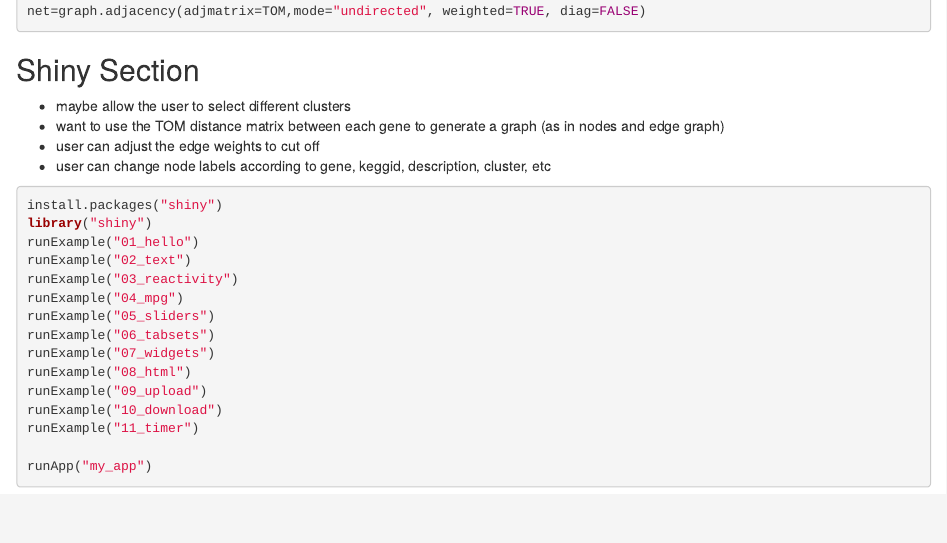
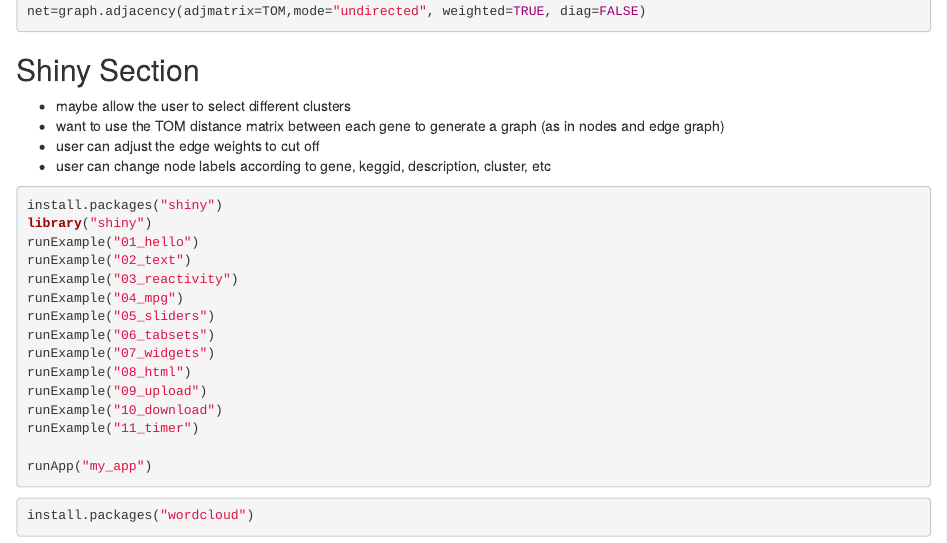
Before and after one commit to j23414/final_project_jenchang, an R Markdown document (stepbystep.Rmd): the page in a window 1100 px wide, from 5420 px down. Rendered offline with R 4.5, knitr and Pandoc, with nearby package versions; some code elsewhere in the file could not run offline.

````diff
--- a/stepbystep.Rmd
+++ b/stepbystep.Rmd
@@ -199,3 +199,7 @@
 
 runApp("my_app")
 ```
+
+```{r, eval=FALSE}
+install.packages("wordcloud")
+```
````
